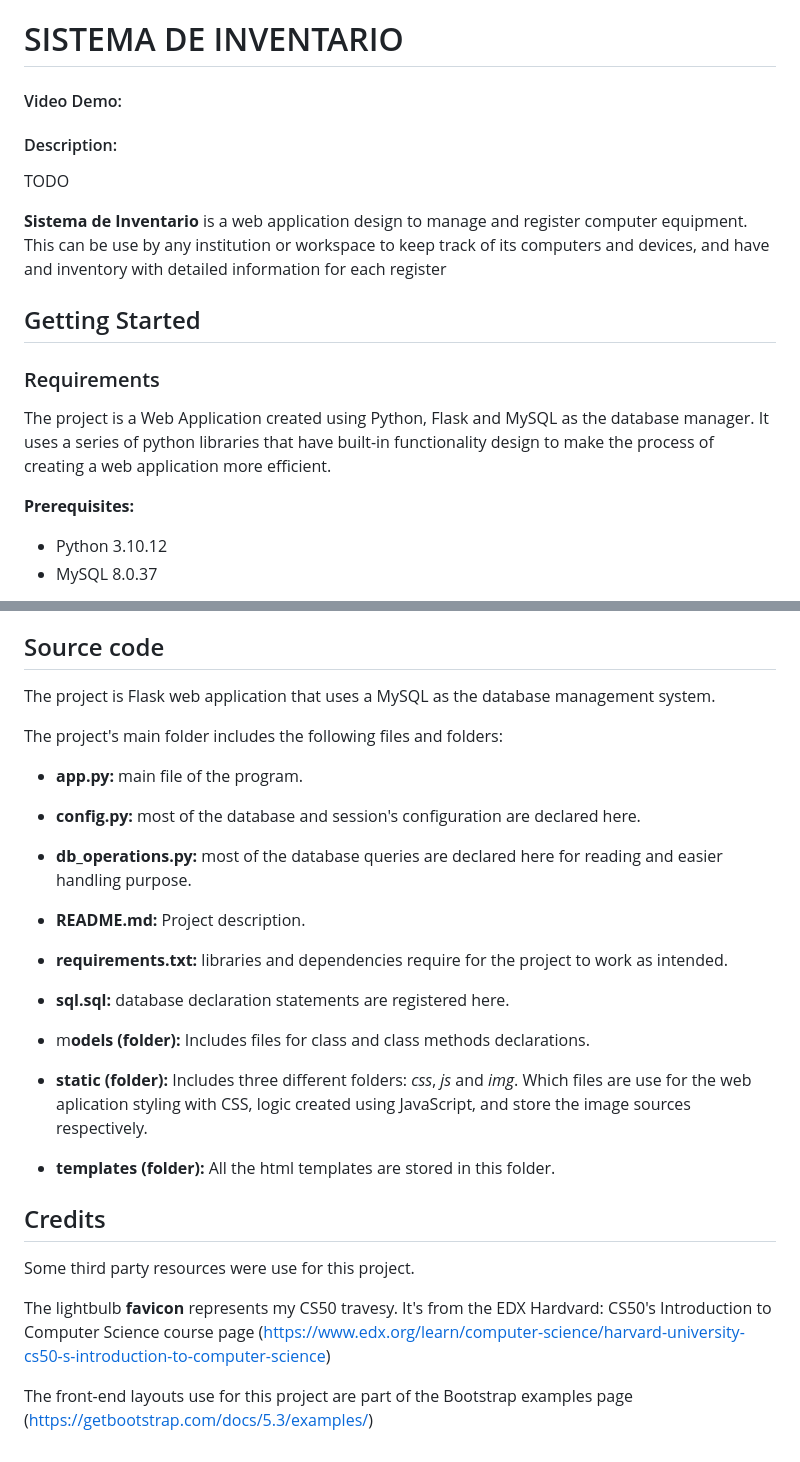
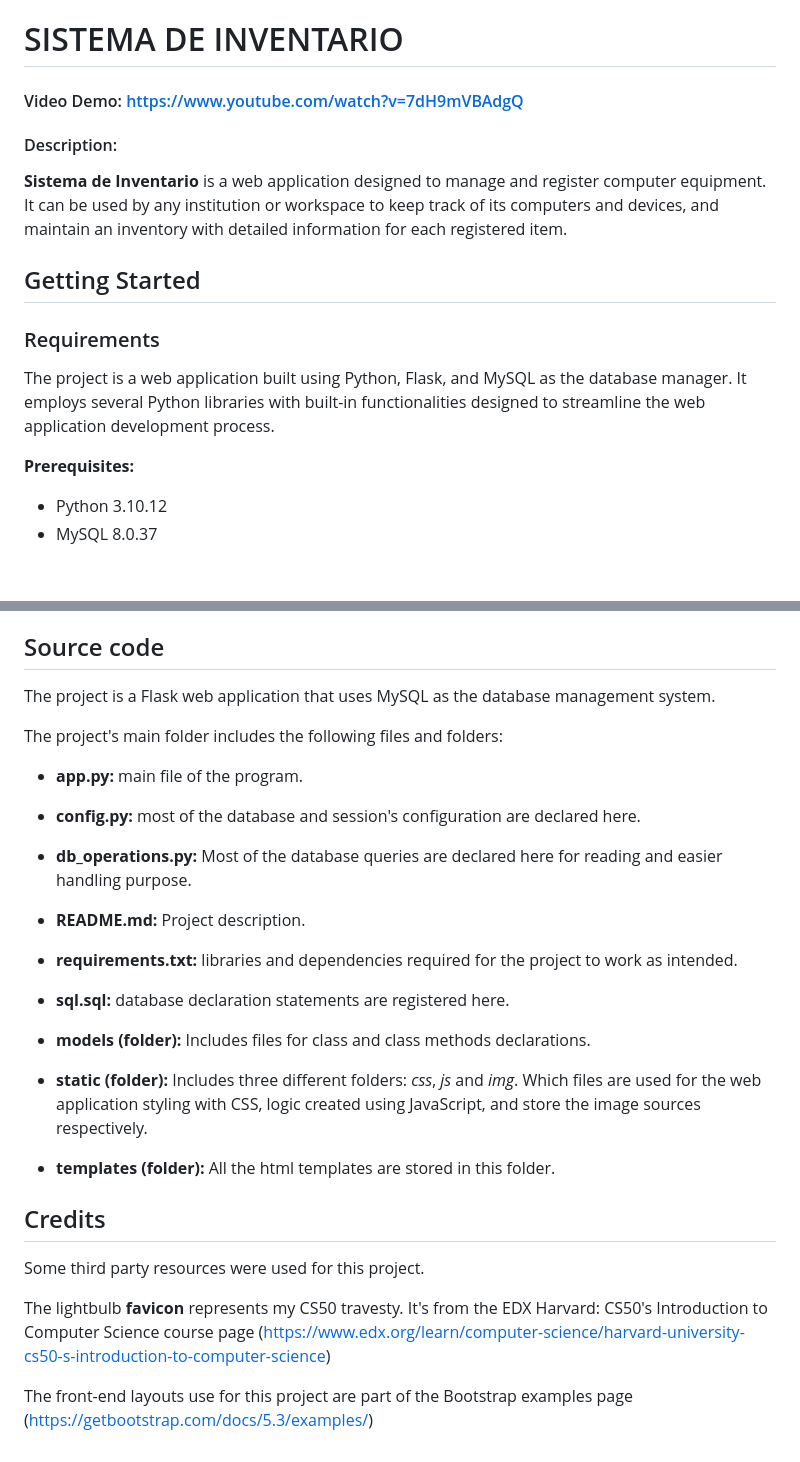
Before and after one commit to diegogo69/inventory_manager, a Markdown page: README.md, 2 parts joined by grey strips. Rendered like a GitHub page; blank space fills up the shorter version.

```diff
--- a/README.md
+++ b/README.md
@@ -1,17 +1,14 @@
 # SISTEMA DE INVENTARIO
-#### Video Demo:  <URL HERE>
+#### Video Demo:  https://www.youtube.com/watch?v=7dH9mVBAdgQ
 #### Description:
-TODO
 
-__Sistema de Inventario__ is a web application design to manage and register computer equipment. This can be use by any institution or workspace to keep track of its computers and devices, and have and inventory with detailed information for each register
-
+__Sistema de Inventario__ is a web application designed to manage and register computer equipment. It can be used by any institution or workspace to keep track of its computers and devices, and maintain an inventory with detailed information for each registered item.
 ## Getting Started
 
 ### Requirements
-The project is a Web Application created using Python, Flask and MySQL as the database manager. It uses a series of python libraries that have built-in functionality design to make the process of creating a web application more efficient.
+The project is a web application built using Python, Flask, and MySQL as the database manager. It employs several Python libraries with built-in functionalities designed to streamline the web application development process.
 
 **Prerequisites:**
-
 * Python 3.10.12
 * MySQL 8.0.37
 
@@ -151,7 +148,7 @@ In this page we can change our account password, and change the web application
 The web application works with a simple, but robust, user authentication system. Supported by the built-in functionalities of the flask dependencies.
 
 ## Source code
-The project is Flask web application that uses a MySQL as the database management system.
+The project is a Flask web application that uses MySQL as the database management system.
 
 The project's main folder includes the following files and folders:
 
@@ -159,24 +156,24 @@ The project's main folder includes the following files and folders:
 
 * __config.py:__ most of the database and session's configuration are declared here.
 
-* **db_operations.py:** most of the database queries are declared here for reading and easier handling purpose.
+* **db_operations.py:** Most of the database queries are declared here for reading and easier handling purpose.
 
 * **README.md:** Project description.
 
-* **requirements.txt:** libraries and dependencies require for the project to work as intended.
+* **requirements.txt:** libraries and dependencies required for the project to work as intended.
 
 * **sql.sql:** database declaration statements are registered here.
 
-* m**odels (folder):** Includes files for class and class methods declarations.
+*  **models (folder):** Includes files for class and class methods declarations.
 
-* **static (folder):** Includes three different folders: _css_, _js_ and _img_. Which files are use for the web aplication styling with CSS, logic created using JavaScript, and store the image sources respectively.
+* **static (folder):** Includes three different folders: _css_, _js_ and _img_. Which files are used for the web application styling with CSS, logic created using JavaScript, and store the image sources respectively.
 
 * **templates (folder):** All the html templates are stored in this folder.
 
 ## Credits
-Some third party resources were use for this project.
+Some third party resources were used for this project.
 
-The lightbulb **favicon** represents my CS50 travesy. It's from the EDX Hardvard: CS50's Introduction to Computer Science course page (https://www.edx.org/learn/computer-science/harvard-university-cs50-s-introduction-to-computer-science)
+The lightbulb **favicon** represents my CS50 travesty. It's from the EDX Harvard: CS50's Introduction to Computer Science course page (https://www.edx.org/learn/computer-science/harvard-university-cs50-s-introduction-to-computer-science)
 
 
 The front-end layouts use for this project are part of the Bootstrap examples page (https://getbootstrap.com/docs/5.3/examples/)
```
Also changed, not shown: other parts of README.md (+33 -33 lines).
